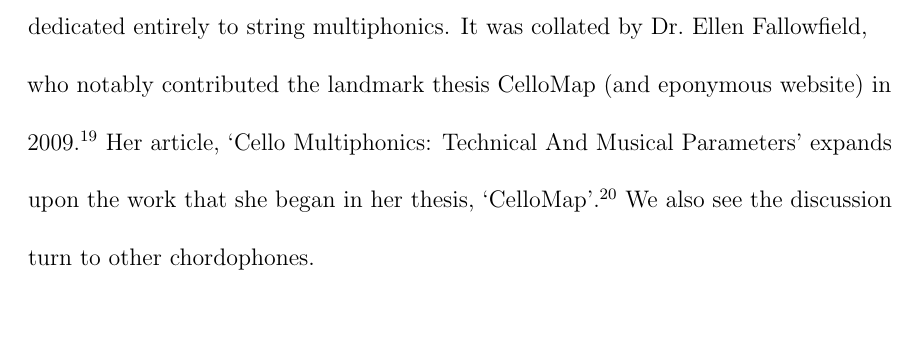
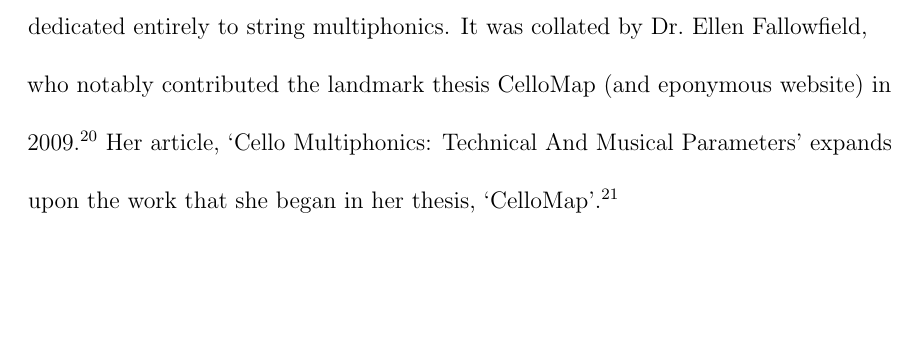
Before and after one commit to ryceg/PhD, a LaTeX thesis (main.tex, which reads components/literatureReview.tex): part of page 13 of 20, cut so that both start at the same text, the shorter picture padded with empty space. Compiled offline with pdfLaTeX.

Commit message:
shifting

```diff
--- a/components/literatureReview.tex
+++ b/components/literatureReview.tex
@@ -85,7 +90,6 @@ There are several Barenreiter technique manuals for other aerophones that cover
 The development of literature dealing with multiphonics on stringed instruments is more recent, with a special January 2020 Tempo journal issue, dedicated entirely to string multiphonics.
 It was collated by Dr.\ Ellen Fallowfield, who notably contributed the landmark thesis CelloMap (and eponymous website) in 2009.\autocite{fallowfieldCelloMapHandbook2009, fallowfieldCelloMap}
 Her article, `Cello Multiphonics: Technical And Musical Parameters' expands upon the work that she began in her thesis, `CelloMap'.\autocite{fallowfieldCelloMultiphonicsTechnical2020}
-We also see the discussion turn to other chordophones.
 
 \paragraph{Plucked chordophones}
 Rita Torres has explored multiphonics on the guitar extensively, with several papers dedicated to their research, including her thesis, `A New Chemistry Of Sound: The Technique Of Multiphonics As A Compositional Element For Guitar And Amplified Guitar'.\autocite{torresMultiphonicsCompositionalElement2012}
```
Also changed, not shown: main.pdf, components/literatureReview.tex (10 more changed lines).
